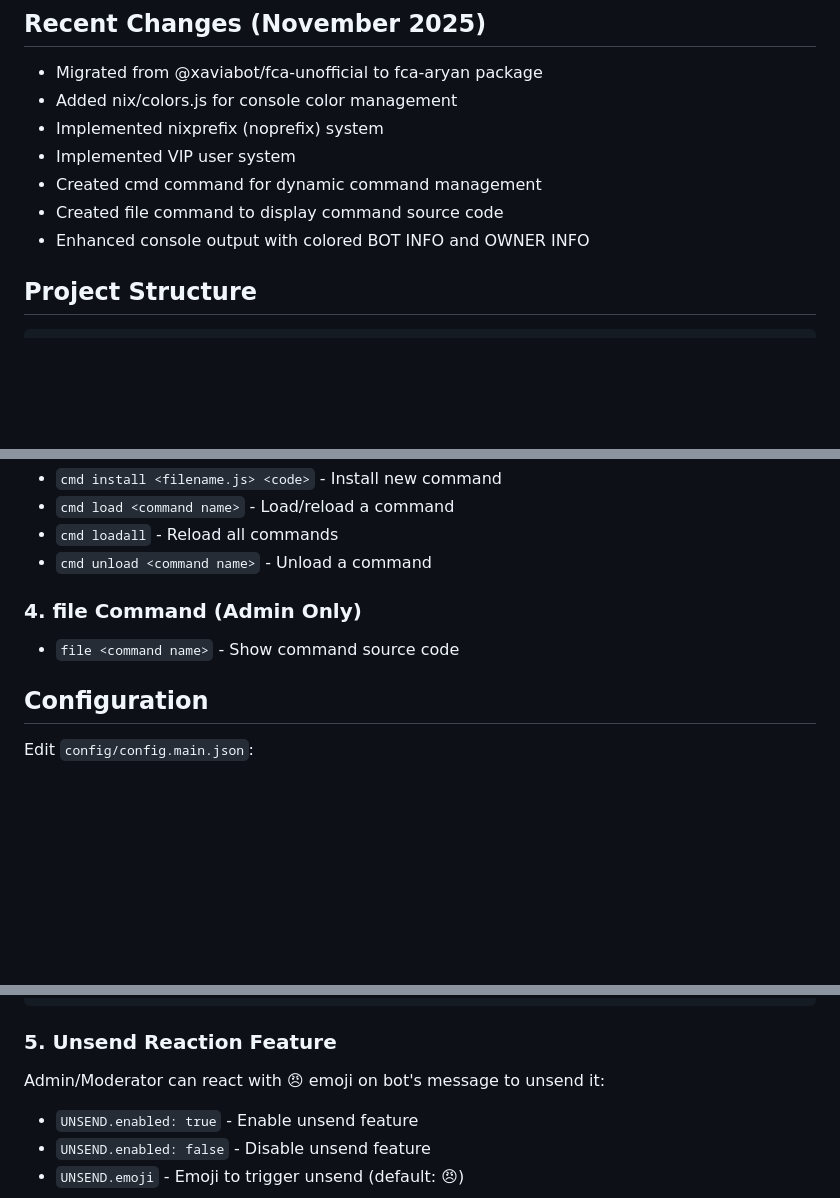
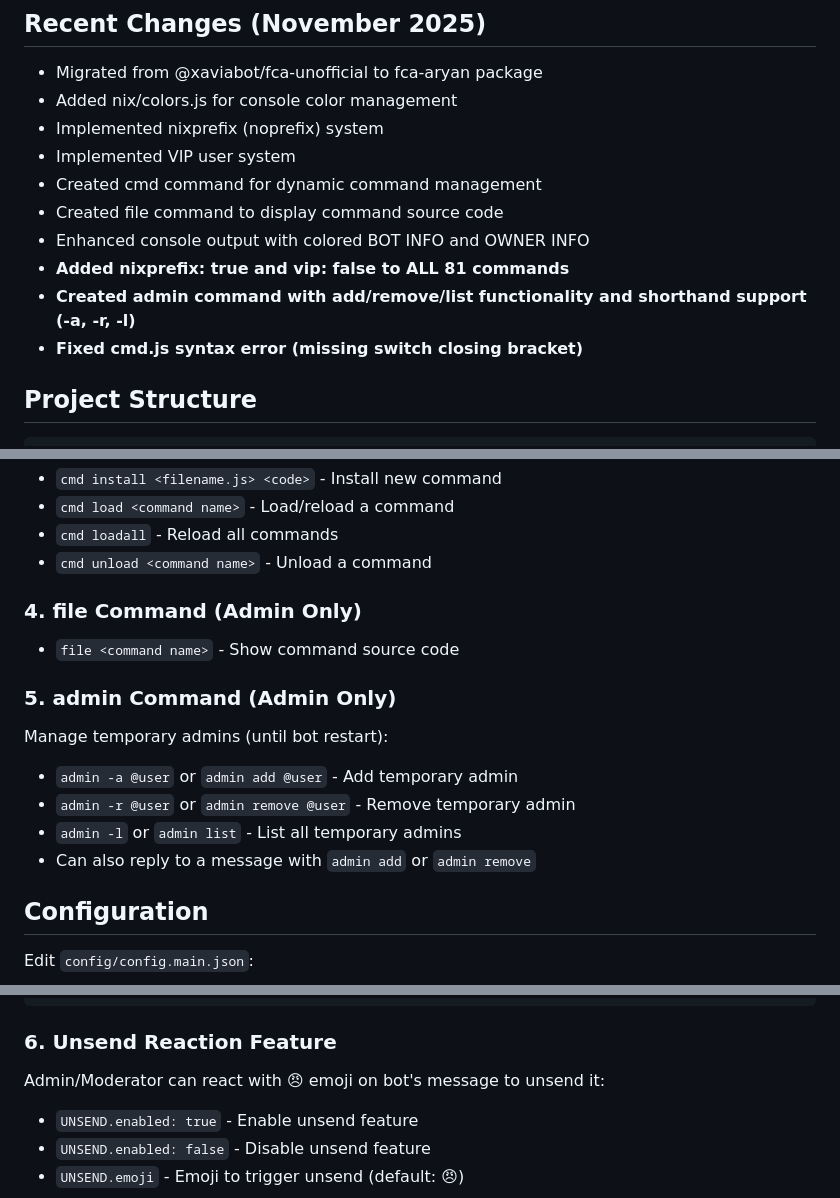
Before and after one commit to aryannix/XaviaBot, a Markdown page: replit.md, 3 parts joined by grey strips. Drawn GitHub-style; blank space fills up the shorter version.

Commit message:
Add new admin command and update all existing commands for better functionality
Document the addition of the admin command, the implementation of nixprefix and vip properties on all 81 commands, and the fix for a syntax error in cmd.js.

Replit-Commit-Author: Agent
Replit-Commit-Session-Id: a9db1a77-f604-4b6e-a44c-35222afcd8b9
Replit-Commit-Checkpoint-Type: full_checkpoint
Replit-Commit-Event-Id: c3a57f4f-c379-476a-a55c-711aa2ea8052

````diff
--- a/replit.md
+++ b/replit.md
@@ -11,6 +11,9 @@
 - Created cmd command for dynamic command management
 - Created file command to display command source code
 - Enhanced console output with colored BOT INFO and OWNER INFO
+- **Added nixprefix: true and vip: false to ALL 81 commands**
+- **Created admin command with add/remove/list functionality and shorthand support (-a, -r, -l)**
+- **Fixed cmd.js syntax error (missing switch closing bracket)**
 
 ## Project Structure
 ```
@@ -70,6 +73,13 @@ VIP UIDs are set in `config/config.main.json`:
 ### 4. file Command (Admin Only)
 - `file <command name>` - Show command source code
 
+### 5. admin Command (Admin Only)
+Manage temporary admins (until bot restart):
+- `admin -a @user` or `admin add @user` - Add temporary admin
+- `admin -r @user` or `admin remove @user` - Remove temporary admin
+- `admin -l` or `admin list` - List all temporary admins
+- Can also reply to a message with `admin add` or `admin remove`
+
 ## Configuration
 Edit `config/config.main.json`:
 ```json
@@ -86,7 +96,7 @@ Edit `config/config.main.json`:
 }
 ```
 
-### 5. Unsend Reaction Feature
+### 6. Unsend Reaction Feature
 Admin/Moderator can react with 😠 emoji on bot's message to unsend it:
 - `UNSEND.enabled: true` - Enable unsend feature
 - `UNSEND.enabled: false` - Disable unsend feature
````
